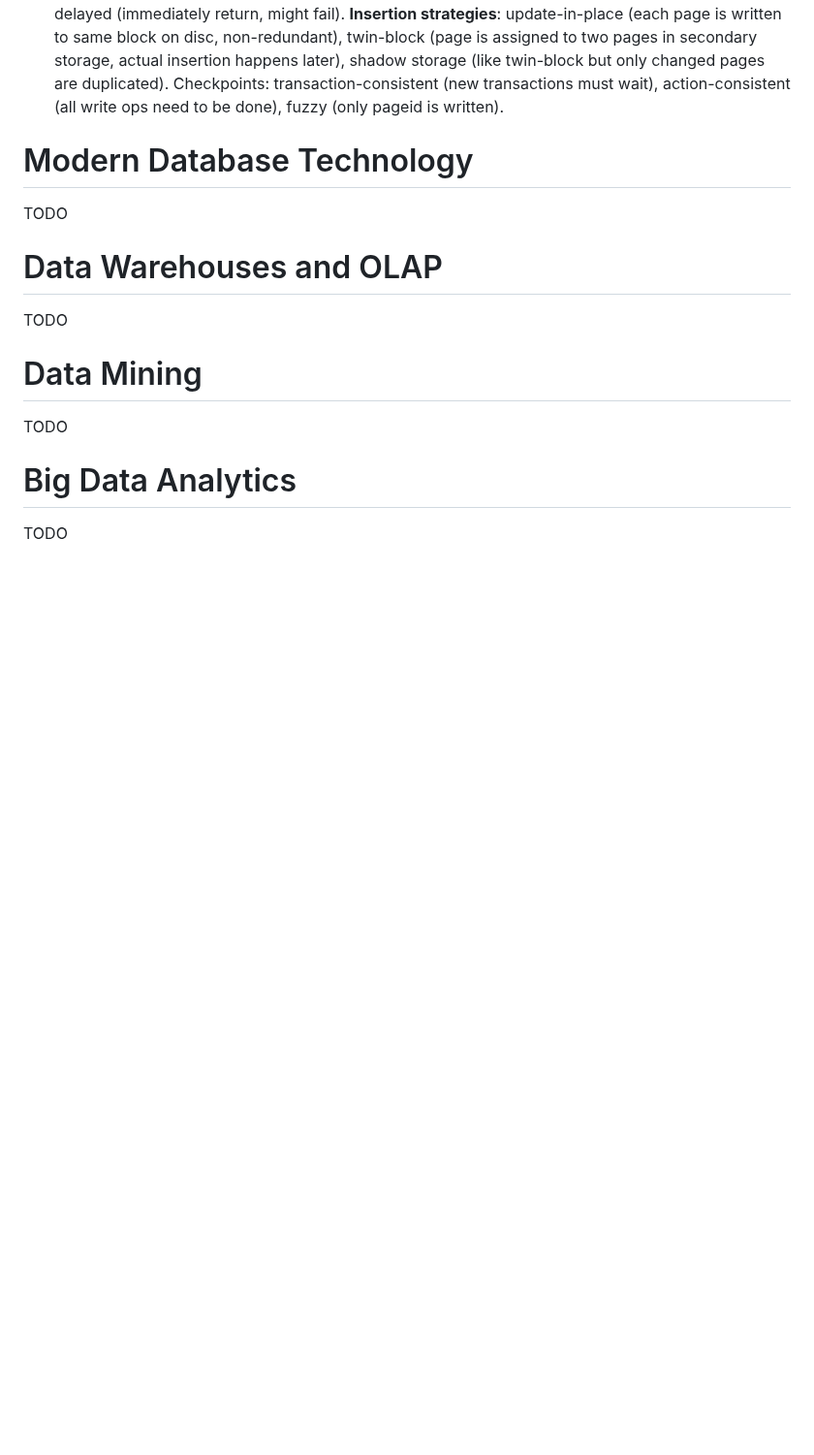
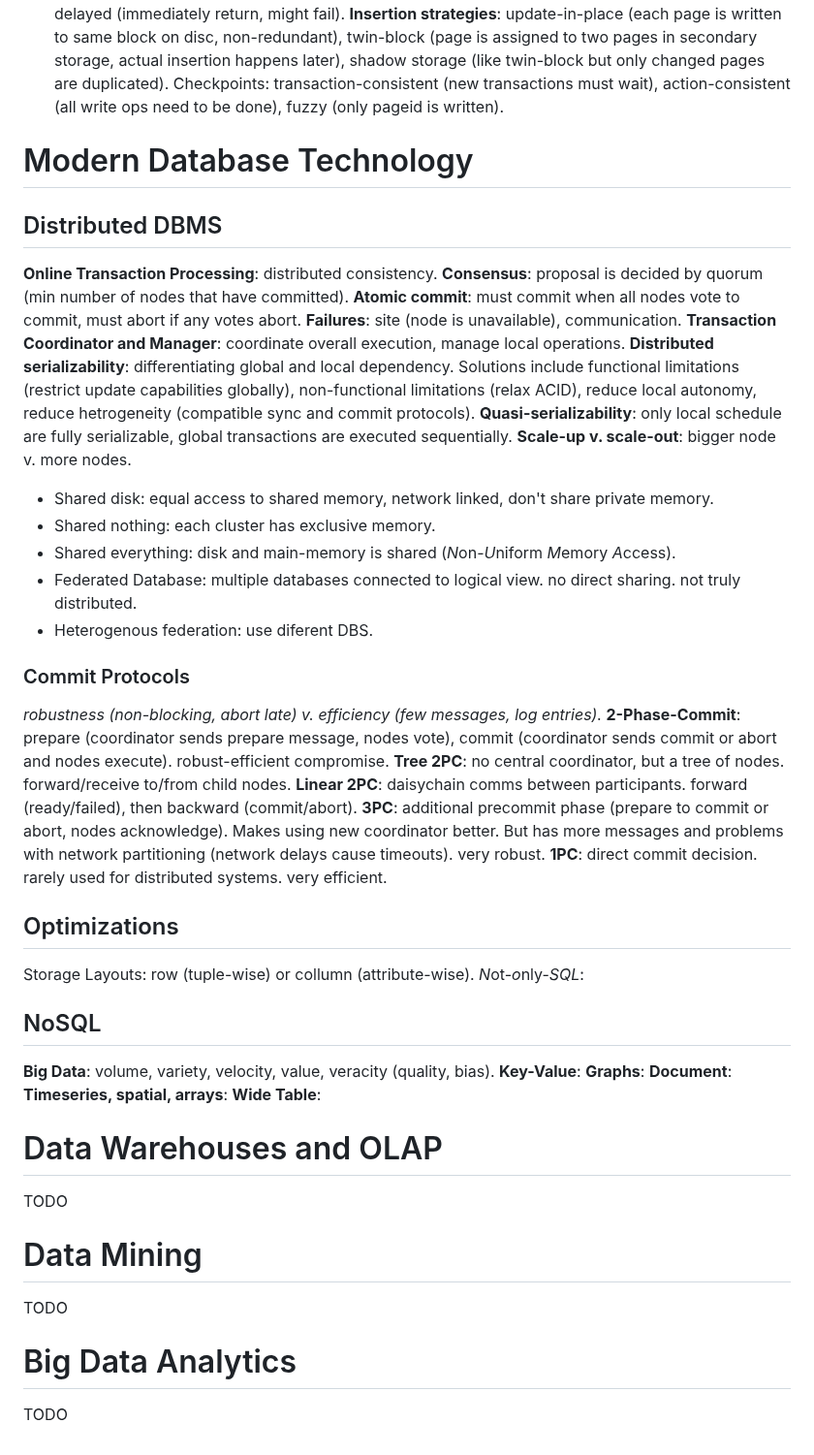
Before and after one commit to Leo-Lem/summer25, a Markdown page: DIS/slides.md, the part around one of its changes. Shown at 97% size. Drawn GitHub-style; blank space fills up the shorter version.

Commit message:
updated notes.

```diff
--- a/DIS/slides.md
+++ b/DIS/slides.md
@@ -56,7 +56,37 @@ ACID properties of transactions: atomicity (all or nothing), consistency (succes
 **Insertion strategies**: update-in-place (each page is written to same block on disc, non-redundant), twin-block (page is assigned to two pages in secondary storage, actual insertion happens later), shadow storage (like twin-block but only changed pages are duplicated).
 Checkpoints: transaction-consistent (new transactions must wait), action-consistent (all write ops need to be done), fuzzy (only pageid is written).
 # Modern Database Technology
-TODO
+## Distributed DBMS
+**Online Transaction Processing**: distributed consistency.
+**Consensus**: proposal is decided by quorum (min number of nodes that have committed).
+**Atomic commit**: must commit when all nodes vote to commit, must abort if any votes abort.
+**Failures**: site (node is unavailable), communication.
+**Transaction Coordinator and Manager**: coordinate overall execution, manage local operations.
+**Distributed serializability**: differentiating global and local dependency. Solutions include functional limitations (restrict update capabilities globally), non-functional limitations (relax ACID), reduce local autonomy, reduce hetrogeneity (compatible sync and commit protocols).
+**Quasi-serializability**: only local schedule are fully serializable, global transactions are executed sequentially.
+**Scale-up v. scale-out**: bigger node v. more nodes.
+- Shared disk: equal access to shared memory, network linked, don't share private memory.
+- Shared nothing: each cluster has exclusive memory.
+- Shared everything: disk and main-memory is shared (*N*on-*U*niform *M*emory *A*ccess).
+- Federated Database: multiple databases connected to logical view. no direct sharing. not truly distributed.
+- Heterogenous federation: use diferent DBS.
+### Commit Protocols
+*robustness (non-blocking, abort late) v. efficiency (few messages, log entries).*
+**2-Phase-Commit**: prepare (coordinator sends prepare message, nodes vote), commit (coordinator sends commit or abort and nodes execute). robust-efficient compromise.
+**Tree 2PC**: no central coordinator, but a tree of nodes. forward/receive to/from child nodes.
+**Linear 2PC**: daisychain comms between participants. forward (ready/failed), then backward (commit/abort).
+**3PC**: additional precommit phase (prepare to commit or abort, nodes acknowledge). Makes using new coordinator better. But has more messages and problems with network partitioning (network delays cause timeouts). very robust.
+**1PC**: direct commit decision. rarely used for distributed systems. very efficient.
+## Optimizations
+Storage Layouts: row (tuple-wise) or collumn (attribute-wise).
+*N*ot-*o*nly-*SQL*:
+## NoSQL
+**Big Data**: volume, variety, velocity, value, veracity (quality, bias).
+**Key-Value**:
+**Graphs**:
+**Document**:
+**Timeseries, spatial, arrays**:
+**Wide Table**:
 # Data Warehouses and OLAP
 TODO
 # Data Mining
```
Also changed, not shown: other parts of DIS/slides.md (+5 -5 lines).
